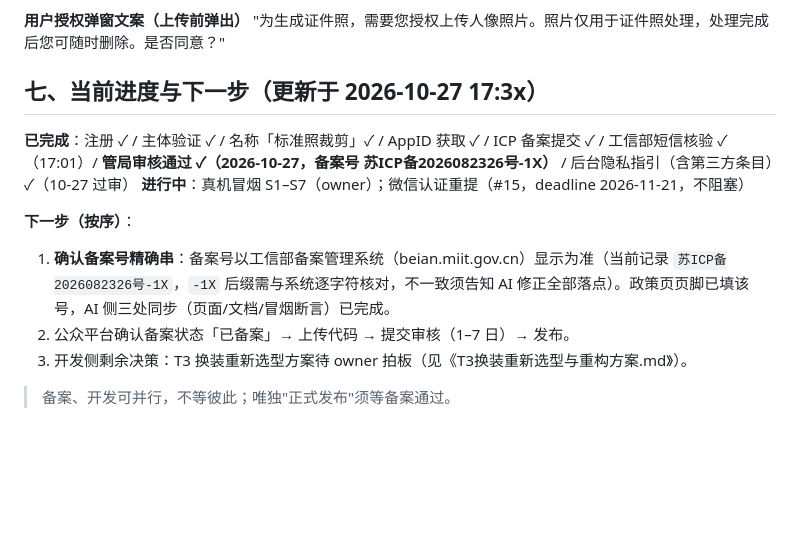
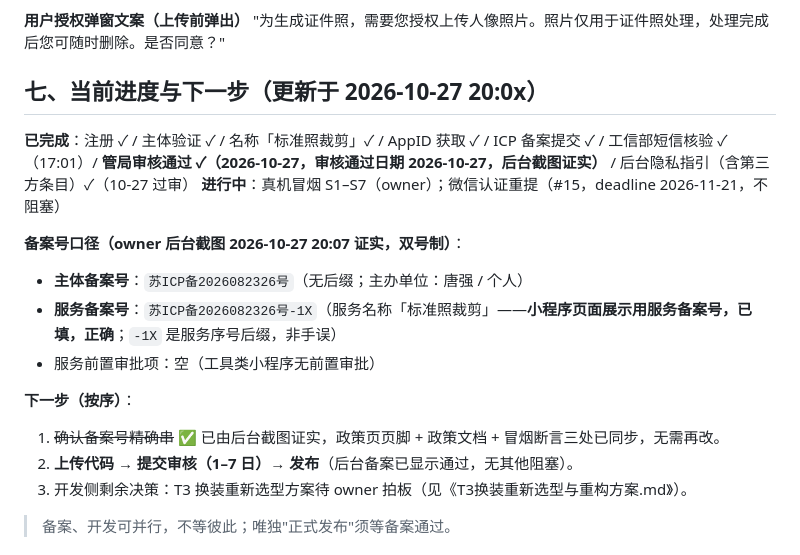
Before and after one commit to tangqiang84/idphoto-miniprogram, a Markdown page: 小程序发布准备包.md, the part around the change. GitHub-like rendering; blank space fills up the shorter version.

```diff
--- a/小程序发布准备包.md
+++ b/小程序发布准备包.md
@@ -97,14 +97,19 @@
 **用户授权弹窗文案（上传前弹出）**
 "为生成证件照，需要您授权上传人像照片。照片仅用于证件照处理，处理完成后您可随时删除。是否同意？"
 
-## 七、当前进度与下一步（更新于 2026-10-27 17:3x）
+## 七、当前进度与下一步（更新于 2026-10-27 20:0x）
 
-**已完成**：注册 ✓ / 主体验证 ✓ / 名称「标准照裁剪」✓ / AppID 获取 ✓ / ICP 备案提交 ✓ / 工信部短信核验 ✓（17:01）/ **管局审核通过 ✓（2026-10-27，备案号 苏ICP备2026082326号-1X）** / 后台隐私指引（含第三方条目）✓（10-27 过审）
+**已完成**：注册 ✓ / 主体验证 ✓ / 名称「标准照裁剪」✓ / AppID 获取 ✓ / ICP 备案提交 ✓ / 工信部短信核验 ✓（17:01）/ **管局审核通过 ✓（2026-10-27，审核通过日期 2026-10-27，后台截图证实）** / 后台隐私指引（含第三方条目）✓（10-27 过审）
 **进行中**：真机冒烟 S1–S7（owner）；微信认证重提（#15，deadline 2026-11-21，不阻塞）
 
+**备案号口径（owner 后台截图 2026-10-27 20:07 证实，双号制）**：
+- **主体备案号**：`苏ICP备2026082326号`（无后缀；主办单位：唐强 / 个人）
+- **服务备案号**：`苏ICP备2026082326号-1X`（服务名称「标准照裁剪」——**小程序页面展示用服务备案号，已填，正确**；`-1X` 是服务序号后缀，非手误）
+- 服务前置审批项：空（工具类小程序无前置审批）
+
 **下一步（按序）**：
-1. **确认备案号精确串**：备案号以工信部备案管理系统（beian.miit.gov.cn）显示为准（当前记录 `苏ICP备2026082326号-1X`，`-1X` 后缀需与系统逐字符核对，不一致须告知 AI 修正全部落点）。政策页页脚已填该号，AI 侧三处同步（页面/文档/冒烟断言）已完成。
-2. 公众平台确认备案状态「已备案」→ 上传代码 → 提交审核（1–7 日）→ 发布。
+1. ~~确认备案号精确串~~ ✅ 已由后台截图证实，政策页页脚 + 政策文档 + 冒烟断言三处已同步，无需再改。
+2. **上传代码 → 提交审核（1–7 日）→ 发布**（后台备案已显示通过，无其他阻塞）。
 3. 开发侧剩余决策：T3 换装重新选型方案待 owner 拍板（见《T3换装重新选型与重构方案.md》）。
 
 > 备案、开发可并行，不等彼此；唯独"正式发布"须等备案通过。
```
Also changed, not shown: 开发任务台账.md (+1 -1 lines), 每日开发日志/2026-10-27.md (+15 -0 lines).
